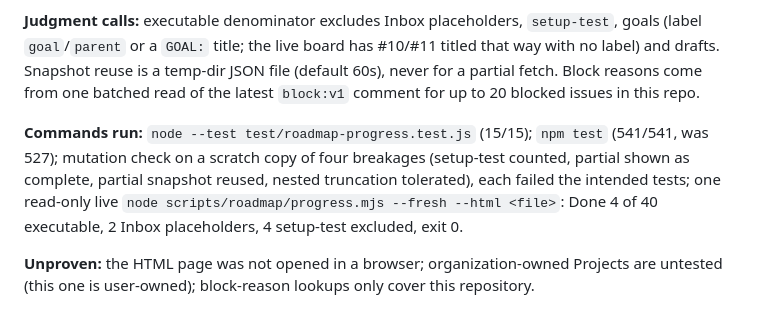
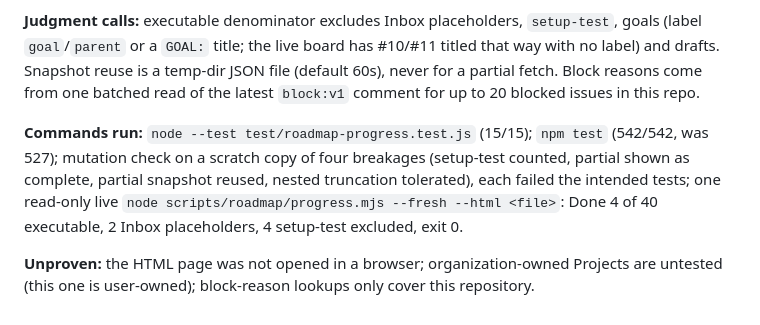
Before and after one commit to mbelinkie/brainstorm, a Markdown page: docs/CLAUDE_WORKLOG.md, the part around the change. Drawn GitHub-style.

Commit message:
docs: correct test count in work log
Co-Authored-By: Claude Sonnet 5.5 <noreply@anthropic.com>

```diff
--- a/docs/CLAUDE_WORKLOG.md
+++ b/docs/CLAUDE_WORKLOG.md
@@ -1791,6 +1791,6 @@ Branch: `claude/progress-view` (from `main` = `origin/main` at `3447913`, which
 
 **Judgment calls:** executable denominator excludes Inbox placeholders, `setup-test`, goals (label `goal`/`parent` or a `GOAL:` title; the live board has #10/#11 titled that way with no label) and drafts. Snapshot reuse is a temp-dir JSON file (default 60s), never for a partial fetch. Block reasons come from one batched read of the latest `block:v1` comment for up to 20 blocked issues in this repo.
 
-**Commands run:** `node --test test/roadmap-progress.test.js` (15/15); `npm test` (541/541, was 527); mutation check on a scratch copy of four breakages (setup-test counted, partial shown as complete, partial snapshot reused, nested truncation tolerated), each failed the intended tests; one read-only live `node scripts/roadmap/progress.mjs --fresh --html <file>`: Done 4 of 40 executable, 2 Inbox placeholders, 4 setup-test excluded, exit 0.
+**Commands run:** `node --test test/roadmap-progress.test.js` (15/15); `npm test` (542/542, was 527); mutation check on a scratch copy of four breakages (setup-test counted, partial shown as complete, partial snapshot reused, nested truncation tolerated), each failed the intended tests; one read-only live `node scripts/roadmap/progress.mjs --fresh --html <file>`: Done 4 of 40 executable, 2 Inbox placeholders, 4 setup-test excluded, exit 0.
 
 **Unproven:** the HTML page was not opened in a browser; organization-owned Projects are untested (this one is user-owned); block-reason lookups only cover this repository.
```
